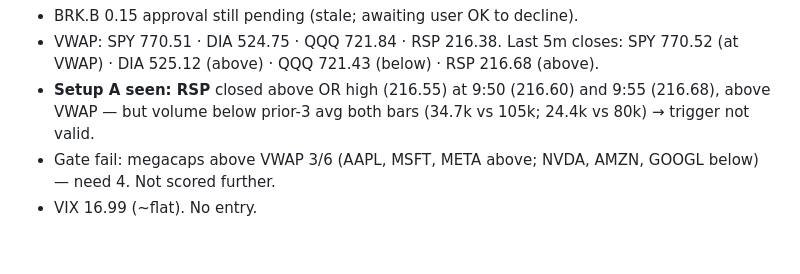
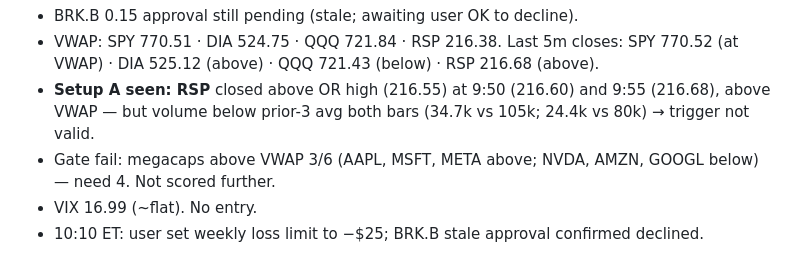
Before and after one commit to samuelborus-sketch/Catalyst-Dashboard, a Markdown page: trading-agent/logs/2026-10-21.md, the part around the change. GitHub-like rendering.

Commit message:
Weekly loss limit set to $25
Co-Authored-By: Claude Opus 5.5 <noreply@anthropic.com>
Claude-Session: https://claude.ai/code/session_0128SmaWMsbsaUnQiKjm2ye2

```diff
--- a/trading-agent/logs/2026-10-21.md
+++ b/trading-agent/logs/2026-10-21.md
@@ -61,3 +61,4 @@
 - **Setup A seen: RSP** closed above OR high (216.55) at 9:50 (216.60) and 9:55 (216.68), above VWAP — but volume below prior-3 avg both bars (34.7k vs 105k; 24.4k vs 80k) → trigger not valid.
 - Gate fail: megacaps above VWAP 3/6 (AAPL, MSFT, META above; NVDA, AMZN, GOOGL below) — need 4. Not scored further.
 - VIX 16.99 (~flat). No entry.
+- 10:10 ET: user set weekly loss limit to −$25; BRK.B stale approval confirmed declined.
```
Also changed, not shown: trading-agent/STRATEGY.md (+1 -1 lines).
